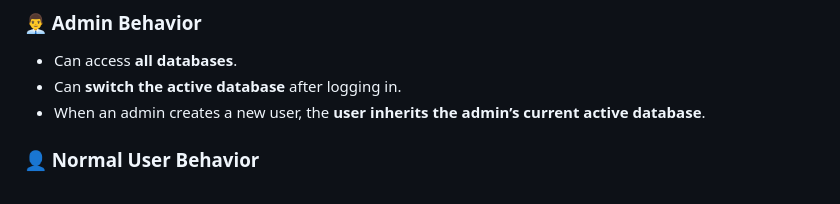
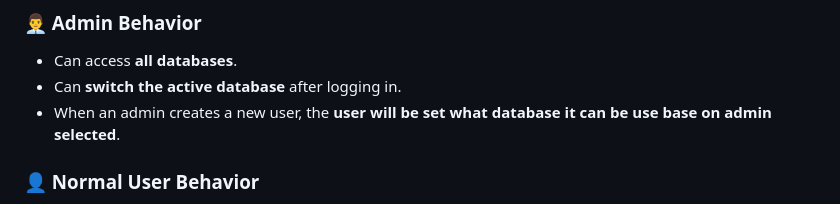
Before and after one commit to IT-Sysdev-2023/Account-Receivable, a Markdown page: README.md, the part around the change. Drawn GitHub-style.

Commit message:
Update admin user creation database instructions
Clarified user database inheritance for new accounts.

```diff
--- a/README.md
+++ b/README.md
@@ -12,7 +12,7 @@ The system operates with **one Laravel project** but multiple databases. Behavio
 
 * Can access **all databases**.
 * Can **switch the active database** after logging in.
-* When an admin creates a new user, the **user inherits the admin’s current active database**.
+* When an admin creates a new user, the **user will be set what database it can be use base on admin selected**.
 
 ### **👤 Normal User Behavior**
 
```
